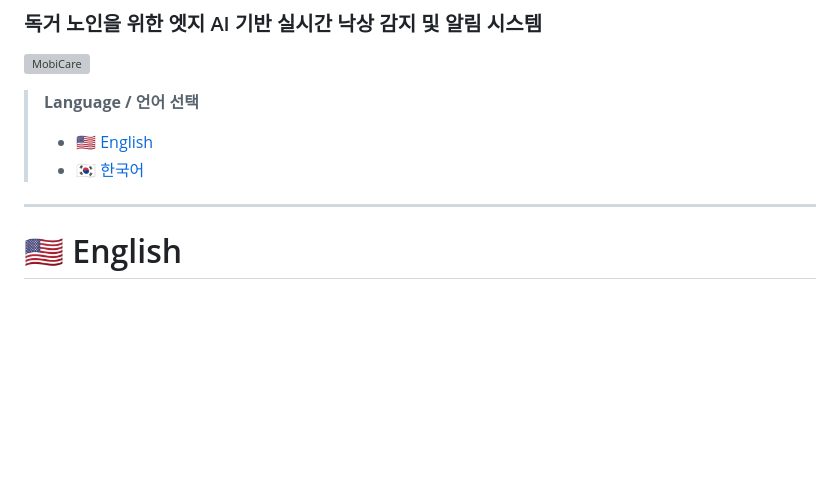
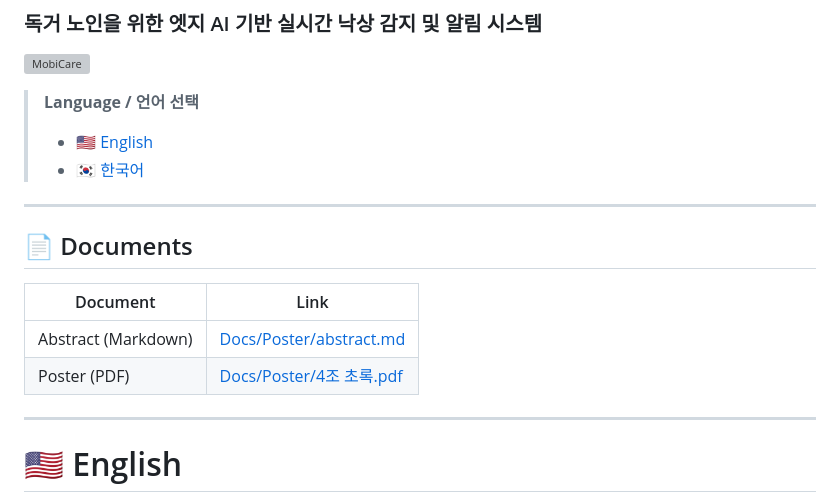
Before and after one commit to abbosaliboev/ICCAS_2026, a Markdown page: README.md, the part around the change. GitHub-like rendering; blank space fills up the shorter version; grey boxes are pictures that could not be loaded.

```diff
--- a/README.md
+++ b/README.md
@@ -7,6 +7,15 @@
 > **Language / 언어 선택**
 > - [🇺🇸 English](#english)
 > - [🇰🇷 한국어](#korean)
+
+---
+
+## 📄 Documents
+
+| Document | Link |
+|----------|------|
+| Abstract (Markdown) | [Docs/Poster/abstract.md](./Docs/Poster/abstract.md) |
+| Poster (PDF) | [Docs/Poster/4조 초록.pdf](./Docs/Poster/4조%20초록.pdf) |
 
 ---
 
```
Also changed, not shown: Docs/Poster/abstract.md (+33 -17 lines).
